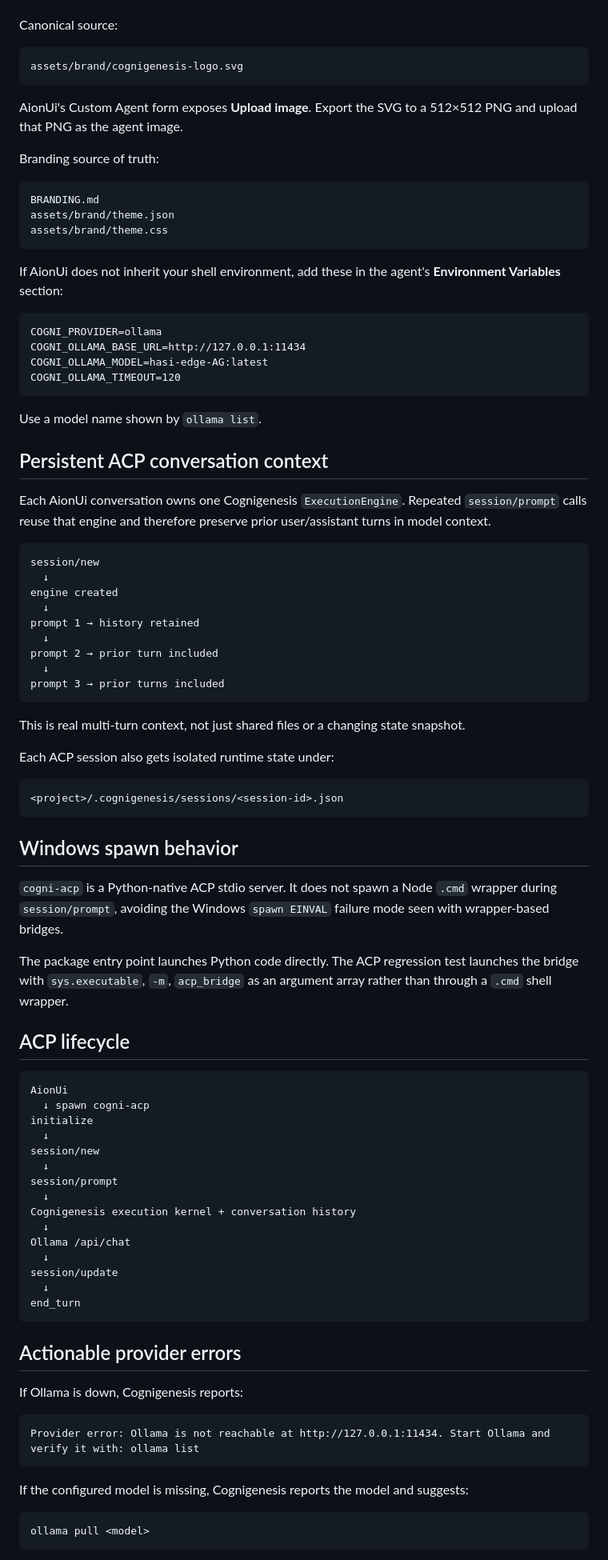
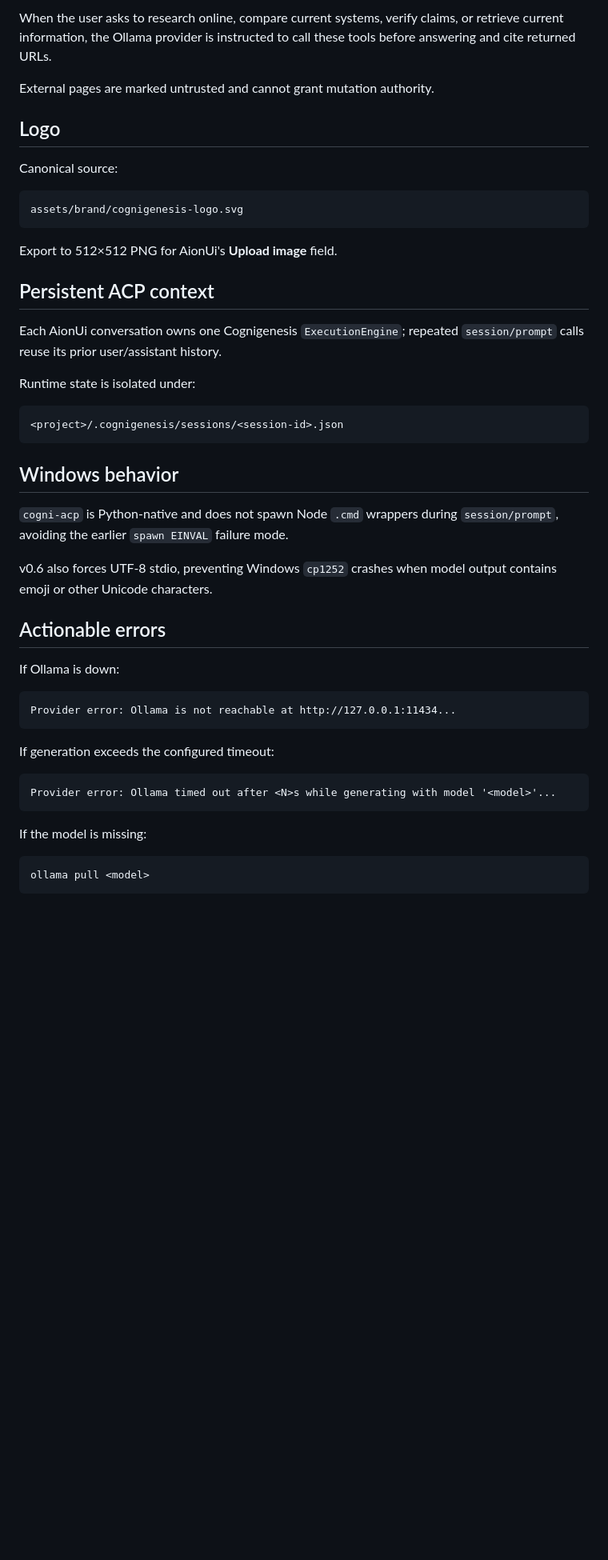
Before and after one commit to fernandoiacosta/cognigenesis-harness, a Markdown page: AIONUI.md, the part around one of its changes. Shown at 80% size. GitHub-like rendering; blank space fills up the shorter version.

Commit message:
Document legacy bridge diagnosis and v0.6 AionUi fixes

````diff
--- a/AIONUI.md
+++ b/AIONUI.md
@@ -78,3 +86,8 @@ Use the Cognigenesis brand mark instead of the generic robot avatar.
+When the user asks to research online, compare current systems, verify claims, or retrieve current information, the Ollama provider is instructed to call these tools before answering and cite returned URLs.
+
+External pages are marked untrusted and cannot grant mutation authority.
+
+## Logo
 
 Canonical source:
 
@@ -82,86 +95,39 @@ Canonical source:
 assets/brand/cognigenesis-logo.svg
 ```
 
-AionUi's Custom Agent form exposes **Upload image**. Export the SVG to a 512×512 PNG and upload that PNG as the agent image.
+Export to 512×512 PNG for AionUi's **Upload image** field.
 
-Branding source of truth:
+## Persistent ACP context
 
-```text
-BRANDING.md
-assets/brand/theme.json
-assets/brand/theme.css
-```
+Each AionUi conversation owns one Cognigenesis `ExecutionEngine`; repeated `session/prompt` calls reuse its prior user/assistant history.
 
-If AionUi does not inherit your shell environment, add these in the agent's **Environment Variables** section:
-
-```text
-COGNI_PROVIDER=ollama
-COGNI_OLLAMA_BASE_URL=http://127.0.0.1:11434
-COGNI_OLLAMA_MODEL=hasi-edge-AG:latest
-COGNI_OLLAMA_TIMEOUT=120
-```
-
-Use a model name shown by `ollama list`.
-
-## Persistent ACP conversation context
-
-Each AionUi conversation owns one Cognigenesis `ExecutionEngine`. Repeated `session/prompt` calls reuse that engine and therefore preserve prior user/assistant turns in model context.
-
-```text
-session/new
-  ↓
-engine created
-  ↓
-prompt 1 → history retained
-  ↓
-prompt 2 → prior turn included
-  ↓
-prompt 3 → prior turns included
-```
-
-This is real multi-turn context, not just shared files or a changing state snapshot.
-
-Each ACP session also gets isolated runtime state under:
+Runtime state is isolated under:
 
 ```text
 <project>/.cognigenesis/sessions/<session-id>.json
 ```
 
-## Windows spawn behavior
+## Windows behavior
 
-`cogni-acp` is a Python-native ACP stdio server. It does not spawn a Node `.cmd` wrapper during `session/prompt`, avoiding the Windows `spawn EINVAL` failure mode seen with wrapper-based bridges.
+`cogni-acp` is Python-native and does not spawn Node `.cmd` wrappers during `session/prompt`, avoiding the earlier `spawn EINVAL` failure mode.
 
-The package entry point launches Python code directly. The ACP regression test launches the bridge with `sys.executable`, `-m`, `acp_bridge` as an argument array rather than through a `.cmd` shell wrapper.
+v0.6 also forces UTF-8 stdio, preventing Windows `cp1252` crashes when model output contains emoji or other Unicode characters.
 
-## ACP lifecycle
+## Actionable errors
+
+If Ollama is down:
 
 ```text
-AionUi
-  ↓ spawn cogni-acp
-initialize
-  ↓
-session/new
-  ↓
-session/prompt
-  ↓
-Cognigenesis execution kernel + conversation history
-  ↓
-Ollama /api/chat
-  ↓
-session/update
-  ↓
-end_turn
+Provider error: Ollama is not reachable at http://127.0.0.1:11434...
 ```
 
-## Actionable provider errors
-
-If Ollama is down, Cognigenesis reports:
+If generation exceeds the configured timeout:
 
 ```text
-Provider error: Ollama is not reachable at http://127.0.0.1:11434. Start Ollama and verify it with: ollama list
+Provider error: Ollama timed out after <N>s while generating with model '<model>'...
 ```
 
-If the configured model is missing, Cognigenesis reports the model and suggests:
+If the model is missing:
 
 ```text
 ollama pull <model>
````
Also changed, not shown: other parts of AIONUI.md (+56 -48 lines).
